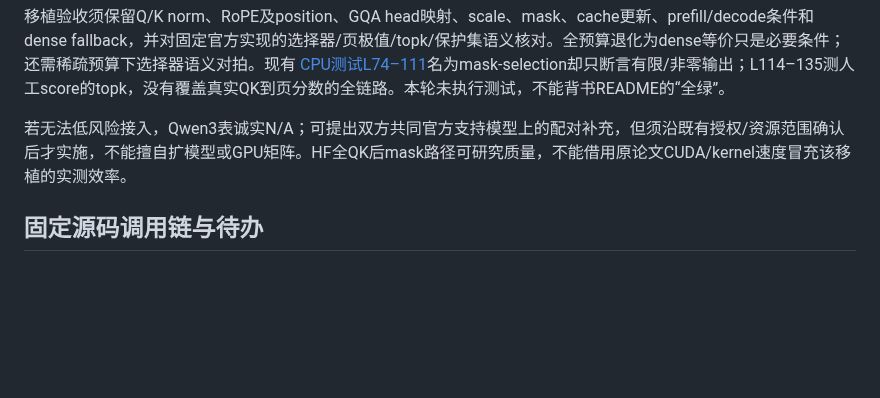
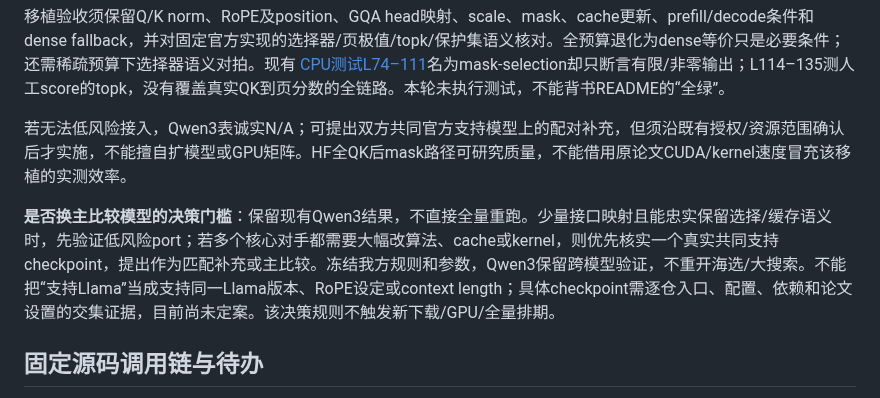
Before and after one commit to Chosen-David/two-level-attention, a Markdown page: agent_doc/advice/2026-10-11_benchmark_paper_scope_by_gpt.md, the part around the change. Rendered like a GitHub page; blank space fills up the shorter version.

Commit message:
docs: define evidence gate for choosing a common comparison checkpoint

```diff
--- a/agent_doc/advice/2026-10-11_benchmark_paper_scope_by_gpt.md
+++ b/agent_doc/advice/2026-10-11_benchmark_paper_scope_by_gpt.md
@@ -26,6 +26,8 @@ DeepSeek在S-T023历史Progress中已有Qwen3字段映射计划，新adapter保
 移植验收须保留Q/K norm、RoPE及position、GQA head映射、scale、mask、cache更新、prefill/decode条件和dense fallback，并对固定官方实现的选择器/页极值/topk/保护集语义核对。全预算退化为dense等价只是必要条件；还需稀疏预算下选择器语义对拍。现有 [CPU测试L74–111](https://github.com/Chosen-David/two-level-attention/blob/b6782d885484f09020b383f94e08db27712b641b/exp/vendor_baselines/quest_vendor/test_qwen3_quest_patch.py#L74)名为mask-selection却只断言有限/非零输出；L114–135测人工score的topk，没有覆盖真实QK到页分数的全链路。本轮未执行测试，不能背书README的“全绿”。
 
 若无法低风险接入，Qwen3表诚实N/A；可提出双方共同官方支持模型上的配对补充，但须沿既有授权/资源范围确认后才实施，不能擅自扩模型或GPU矩阵。HF全QK后mask路径可研究质量，不能借用原论文CUDA/kernel速度冒充该移植的实测效率。
+
+**是否换主比较模型的决策门槛**：保留现有Qwen3结果，不直接全量重跑。少量接口映射且能忠实保留选择/缓存语义时，先验证低风险port；若多个核心对手都需要大幅改算法、cache或kernel，则优先核实一个真实共同支持checkpoint，提出作为匹配补充或主比较。冻结我方规则和参数，Qwen3保留跨模型验证，不重开海选/大搜索。不能把“支持Llama”当成支持同一Llama版本、RoPE设定或context length；具体checkpoint需逐仓入口、配置、依赖和论文设置的交集证据，目前尚未定案。该决策规则不触发新下载/GPU/全量排期。
 
 ## 固定源码调用链与待办
 
```
Also changed, not shown: 1 other file.
